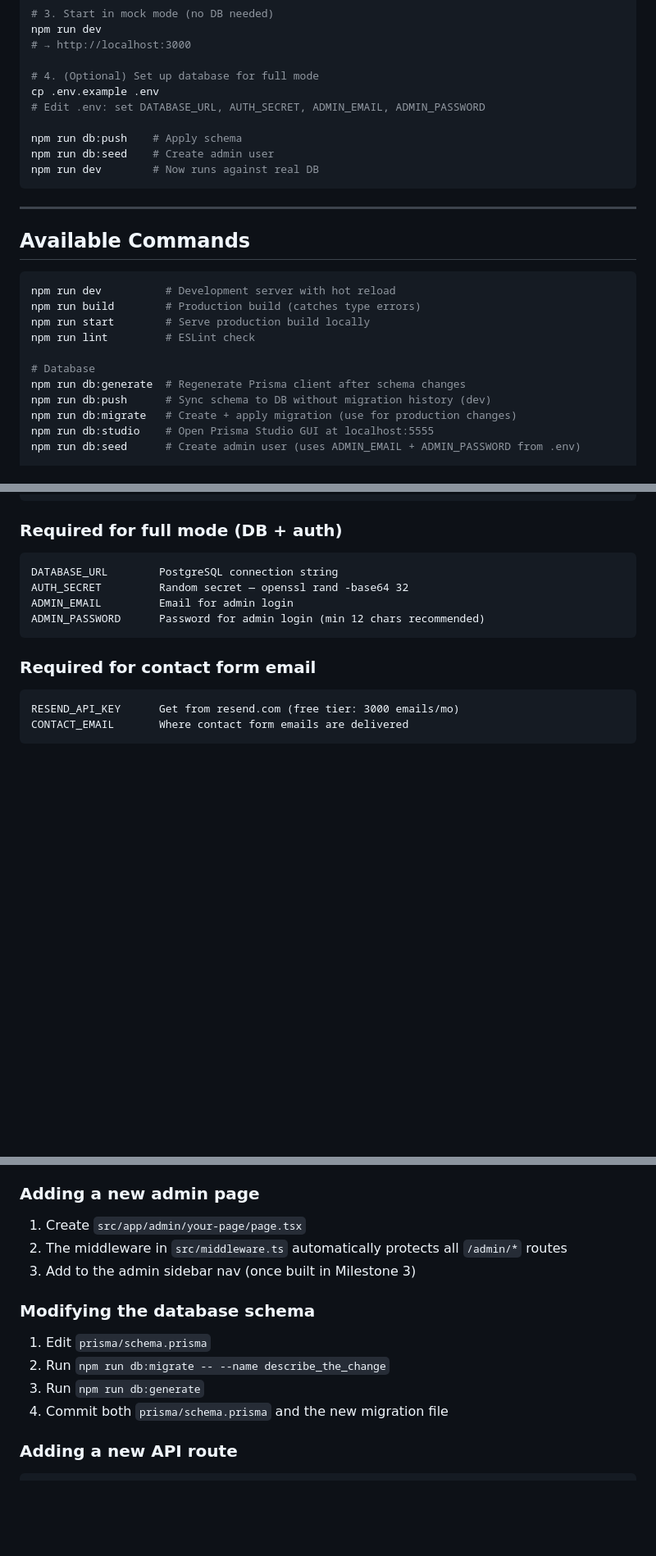
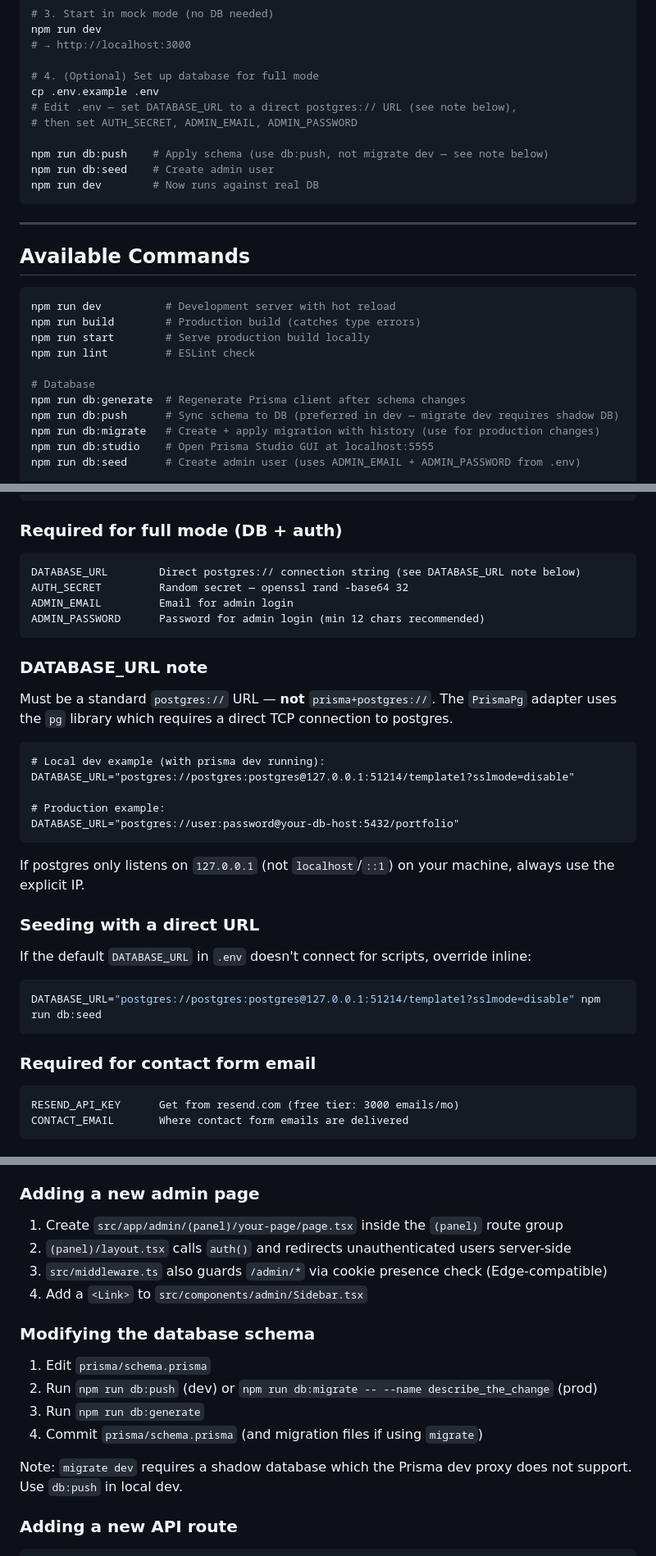
Before and after one commit to DBOYttt/my-portfolio, a Markdown page: docs/DEVELOPMENT.md, 3 parts joined by grey strips. Shown at 82% size. Rendered like a GitHub page; blank space fills up the shorter version.

````diff
--- a/docs/DEVELOPMENT.md
+++ b/docs/DEVELOPMENT.md
@@ -27,9 +27,10 @@ npm run dev
 
 # 4. (Optional) Set up database for full mode
 cp .env.example .env
-# Edit .env: set DATABASE_URL, AUTH_SECRET, ADMIN_EMAIL, ADMIN_PASSWORD
+# Edit .env — set DATABASE_URL to a direct postgres:// URL (see note below),
+# then set AUTH_SECRET, ADMIN_EMAIL, ADMIN_PASSWORD
 
-npm run db:push    # Apply schema
+npm run db:push    # Apply schema (use db:push, not migrate dev — see note below)
 npm run db:seed    # Create admin user
 npm run dev        # Now runs against real DB
 ```
@@ -46,8 +47,8 @@ npm run lint         # ESLint check
 
 # Database
 npm run db:generate  # Regenerate Prisma client after schema changes
-npm run db:push      # Sync schema to DB without migration history (dev)
-npm run db:migrate   # Create + apply migration (use for production changes)
+npm run db:push      # Sync schema to DB (preferred in dev — migrate dev requires shadow DB)
+npm run db:migrate   # Create + apply migration with history (use for production changes)
 npm run db:studio    # Open Prisma Studio GUI at localhost:5555
 npm run db:seed      # Create admin user (uses ADMIN_EMAIL + ADMIN_PASSWORD from .env)
 
@@ -68,10 +69,30 @@ cp .env.example .env
 
 ### Required for full mode (DB + auth)
 ```
-DATABASE_URL        PostgreSQL connection string
+DATABASE_URL        Direct postgres:// connection string (see DATABASE_URL note below)
 AUTH_SECRET         Random secret — openssl rand -base64 32
 ADMIN_EMAIL         Email for admin login
 ADMIN_PASSWORD      Password for admin login (min 12 chars recommended)
+```
+
+### DATABASE_URL note
+Must be a standard `postgres://` URL — **not** `prisma+postgres://`.
+The `PrismaPg` adapter uses the `pg` library which requires a direct TCP connection to postgres.
+
+```
+# Local dev example (with prisma dev running):
+DATABASE_URL="postgres://postgres:postgres@127.0.0.1:51214/template1?sslmode=disable"
+
+# Production example:
+DATABASE_URL="postgres://user:password@your-db-host:5432/portfolio"
+```
+
+If postgres only listens on `127.0.0.1` (not `localhost`/`::1`) on your machine, always use the explicit IP.
+
+### Seeding with a direct URL
+If the default `DATABASE_URL` in `.env` doesn't connect for scripts, override inline:
+```bash
+DATABASE_URL="postgres://postgres:postgres@127.0.0.1:51214/template1?sslmode=disable" npm run db:seed
 ```
 
 ### Required for contact form email
@@ -114,15 +135,18 @@ R2_*                  Cloudflare R2 credentials (for media uploads in Phase 2+)
 4. Add a nav anchor to `src/components/public/Nav.tsx` if needed
 
 ### Adding a new admin page
-1. Create `src/app/admin/your-page/page.tsx`
-2. The middleware in `src/middleware.ts` automatically protects all `/admin/*` routes
-3. Add to the admin sidebar nav (once built in Milestone 3)
+1. Create `src/app/admin/(panel)/your-page/page.tsx` inside the `(panel)` route group
+2. `(panel)/layout.tsx` calls `auth()` and redirects unauthenticated users server-side
+3. `src/middleware.ts` also guards `/admin/*` via cookie presence check (Edge-compatible)
+4. Add a `<Link>` to `src/components/admin/Sidebar.tsx`
 
 ### Modifying the database schema
 1. Edit `prisma/schema.prisma`
-2. Run `npm run db:migrate -- --name describe_the_change`
+2. Run `npm run db:push` (dev) or `npm run db:migrate -- --name describe_the_change` (prod)
 3. Run `npm run db:generate`
-4. Commit both `prisma/schema.prisma` and the new migration file
+4. Commit `prisma/schema.prisma` (and migration files if using `migrate`)
+
+Note: `migrate dev` requires a shadow database which the Prisma dev proxy does not support. Use `db:push` in local dev.
 
 ### Adding a new API route
 ```
````
Also changed, not shown: docs/ARCHITECTURE.md (+7 -1 lines), docs/IMPLEMENTATION_PLAN.md (+145 -149 lines).
